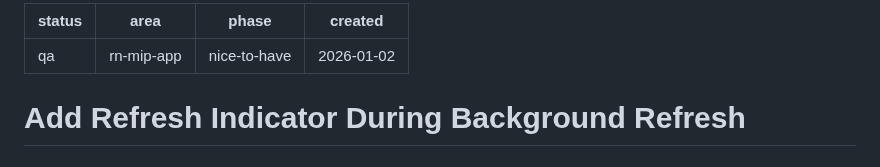
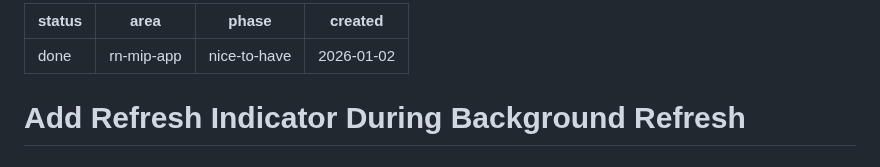
Before and after one commit to FiveQInnovations/mip-mobile-app, a Markdown page: tickets/044-refresh-indicator-overlay.md, the part around the change. Drawn GitHub-style.

```diff
--- a/tickets/044-refresh-indicator-overlay.md
+++ b/tickets/044-refresh-indicator-overlay.md
@@ -1,5 +1,5 @@
 ---
-status: qa
+status: done
 area: rn-mip-app
 phase: nice-to-have
 created: 2026-01-02
```
Also changed, not shown: tickets/TICKETS.md (+2 -1 lines).
